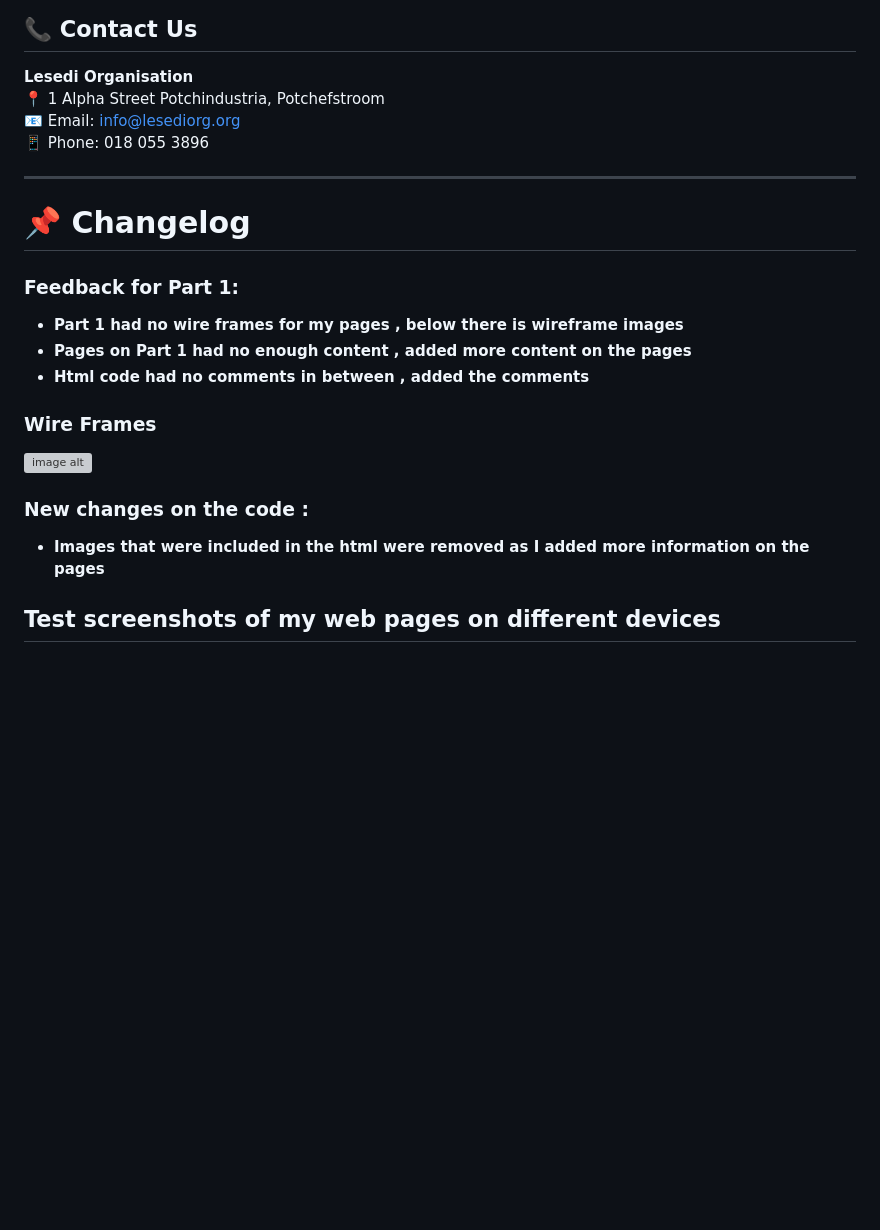
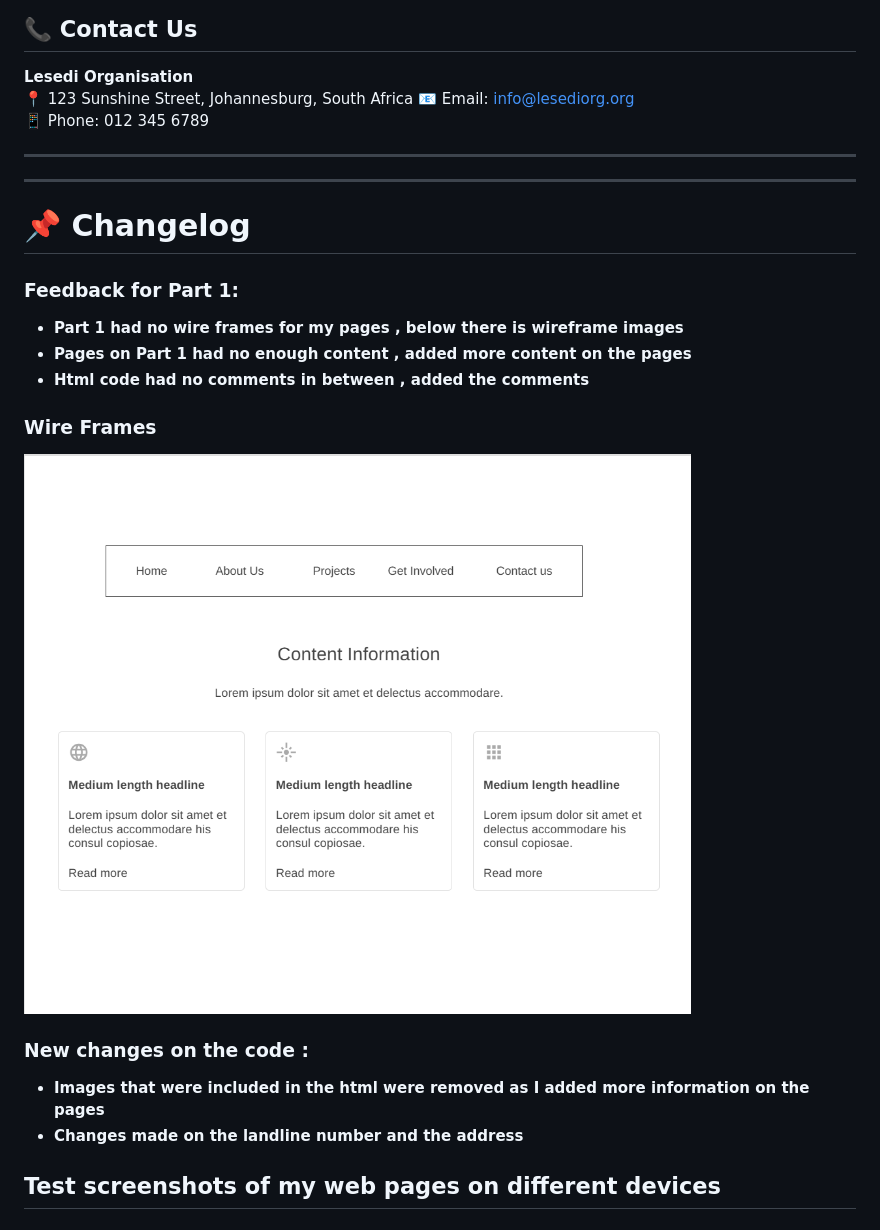
Before and after one commit to ST10496726/lesedicharity, a Markdown page: README.md, the part around one of its changes. GitHub-like rendering; blank space fills up the shorter version; grey boxes are pictures that could not be loaded.

```diff
--- a/README.md
+++ b/README.md
@@ -26,10 +26,11 @@ You can support Lesedi Organisation in several ways:
 
 ## 📞 Contact Us
 **Lesedi Organisation**
-📍 1 Alpha Street Potchindustria, Potchefstroom
+📍 123 Sunshine Street, Johannesburg, South Africa
 📧 Email: info@lesediorg.org
-📱 Phone: 018 055 3896
+📱 Phone: 012 345 6789
 
+---
 ---
 # 📌 Changelog
 ### Feedback for Part 1:
@@ -37,10 +38,11 @@ You can support Lesedi Organisation in several ways:
 - **Pages on Part 1 had no enough content , added more content on the pages**
 - **Html code had no comments in between , added the comments**
 ### Wire Frames
-![image alt](https://github.com/ST10496726/lesedicharity/blob/f2b6c3b83c27711172b15ea75108b924f9daaa2f/wireframeaboutus.jpg)
+![image alt](https://github.com/ST10496726/lesedicharity/blob/3708f9dd6e73d070fb0e581b40e4acf1d599bf79/Home%20page.png)
 
 ### New changes on the code :
 - **Images that were included in the html were removed as I added more information on the pages**
+- **Changes made on the landline number and the address**
 
 
 ## Test screenshots of my web pages on different devices
```
Also changed, not shown: other parts of README.md (+4 -0 lines).
